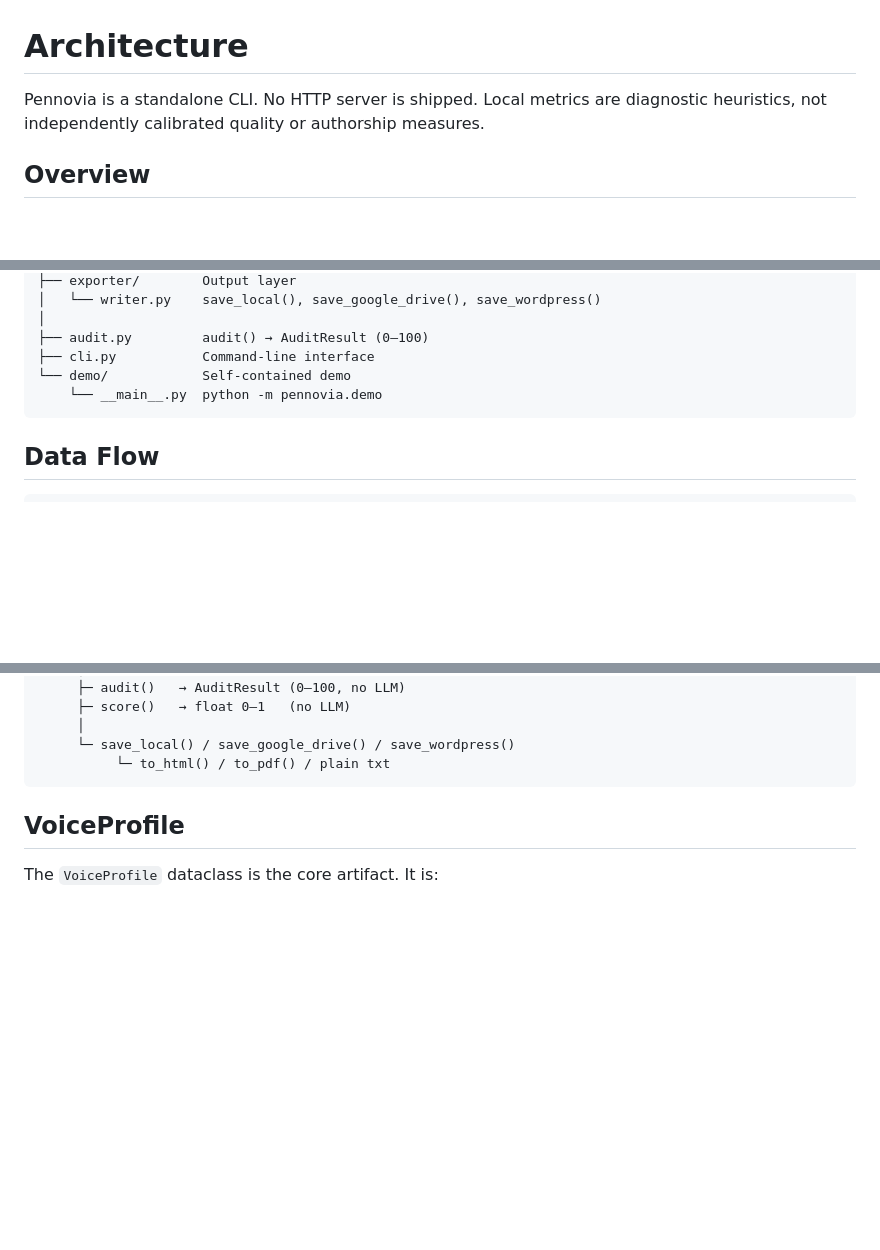
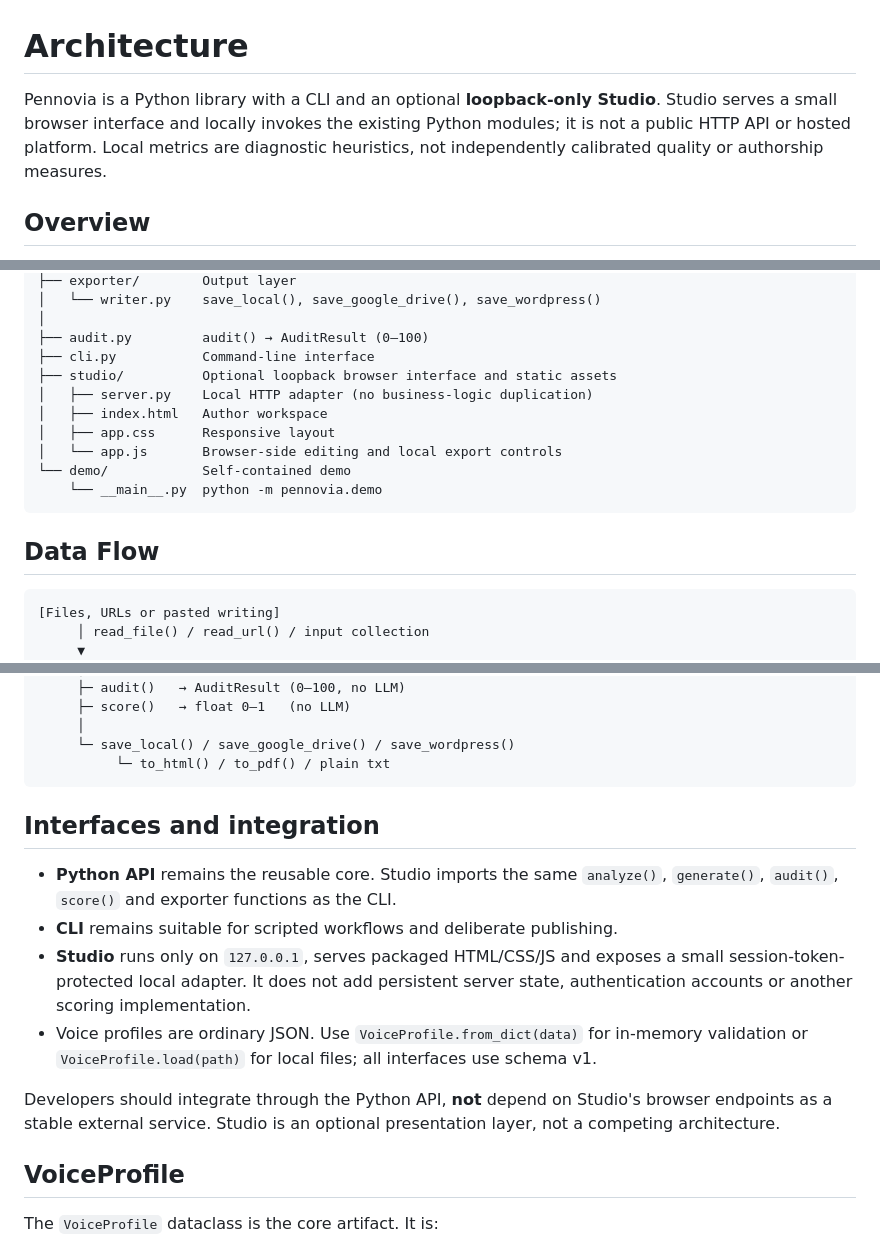
Before and after one commit to yoldaolmak/YOOS-APP, a Markdown page: docs/ARCHITECTURE.md, 3 parts joined by grey strips. Rendered like a GitHub page; blank space fills up the shorter version.

Commit message:
docs: preserve core architecture and clarify Studio as optional layer

````diff
--- a/docs/ARCHITECTURE.md
+++ b/docs/ARCHITECTURE.md
@@ -1,6 +1,6 @@
 # Architecture
 
-Pennovia is a standalone CLI. No HTTP server is shipped. Local metrics are diagnostic heuristics, not independently calibrated quality or authorship measures.
+Pennovia is a Python library with a CLI and an optional **loopback-only Studio**. Studio serves a small browser interface and locally invokes the existing Python modules; it is not a public HTTP API or hosted platform. Local metrics are diagnostic heuristics, not independently calibrated quality or authorship measures.
 
 ## Overview
 
@@ -24,6 +24,11 @@ pennovia/
 │
 ├── audit.py         audit() → AuditResult (0–100)
 ├── cli.py           Command-line interface
+├── studio/          Optional loopback browser interface and static assets
+│   ├── server.py    Local HTTP adapter (no business-logic duplication)
+│   ├── index.html   Author workspace
+│   ├── app.css      Responsive layout
+│   └── app.js       Browser-side editing and local export controls
 └── demo/            Self-contained demo
     └── __main__.py  python -m pennovia.demo
 ```
@@ -31,6 +36,9 @@ pennovia/
 ## Data Flow
 
 ```
+[Files, URLs or pasted writing]
+     │ read_file() / read_url() / input collection
+     ▼
 [Corpus files]
      │ read_corpus()
      ▼
@@ -53,6 +61,15 @@ pennovia/
      └─ save_local() / save_google_drive() / save_wordpress()
           └─ to_html() / to_pdf() / plain txt
 ```
+
+## Interfaces and integration
+
+- **Python API** remains the reusable core. Studio imports the same `analyze()`, `generate()`, `audit()`, `score()` and exporter functions as the CLI.
+- **CLI** remains suitable for scripted workflows and deliberate publishing.
+- **Studio** runs only on `127.0.0.1`, serves packaged HTML/CSS/JS and exposes a small session-token-protected local adapter. It does not add persistent server state, authentication accounts or another scoring implementation.
+- Voice profiles are ordinary JSON. Use `VoiceProfile.from_dict(data)` for in-memory validation or `VoiceProfile.load(path)` for local files; all interfaces use schema v1.
+
+Developers should integrate through the Python API, **not** depend on Studio's browser endpoints as a stable external service. Studio is an optional presentation layer, not a competing architecture.
 
 ## VoiceProfile
 
````
